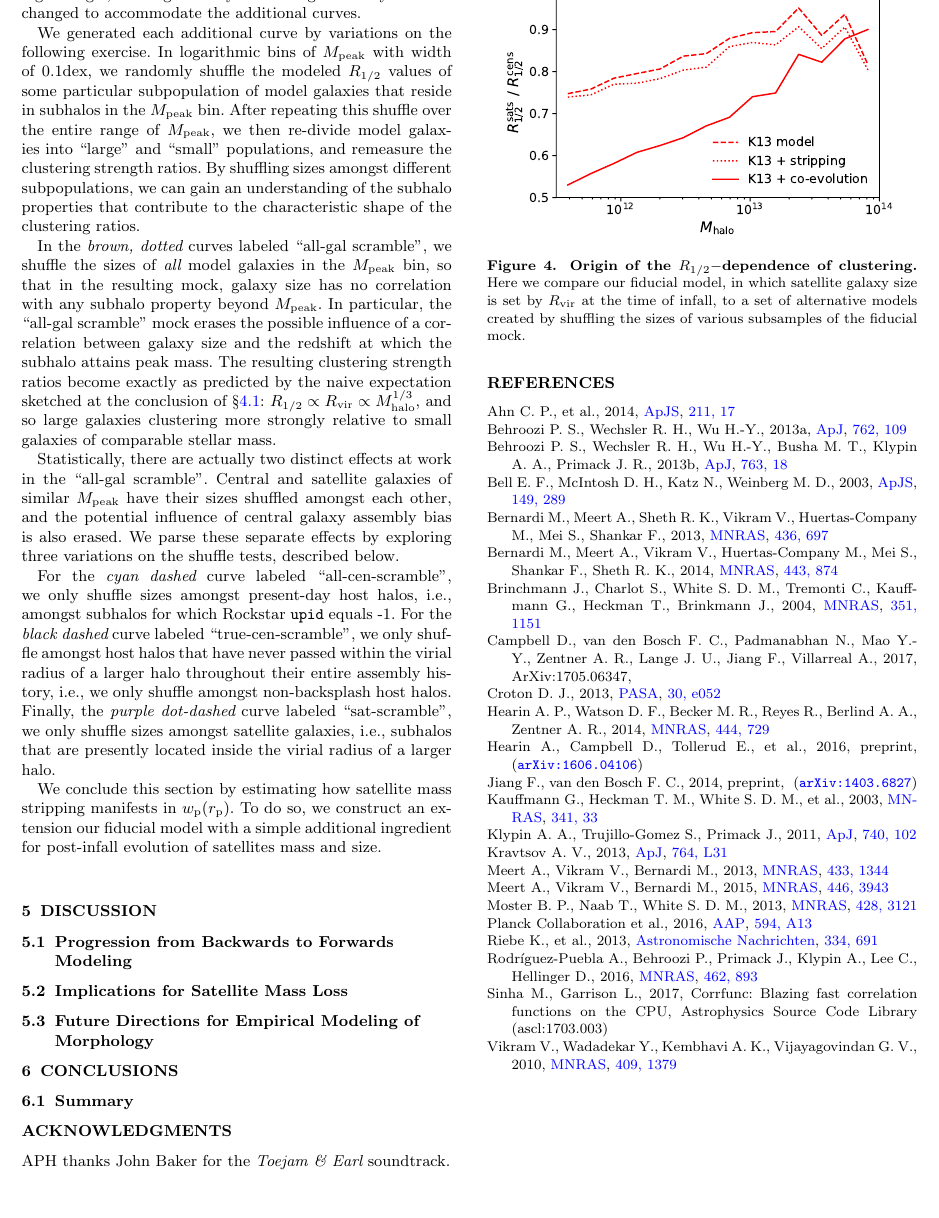
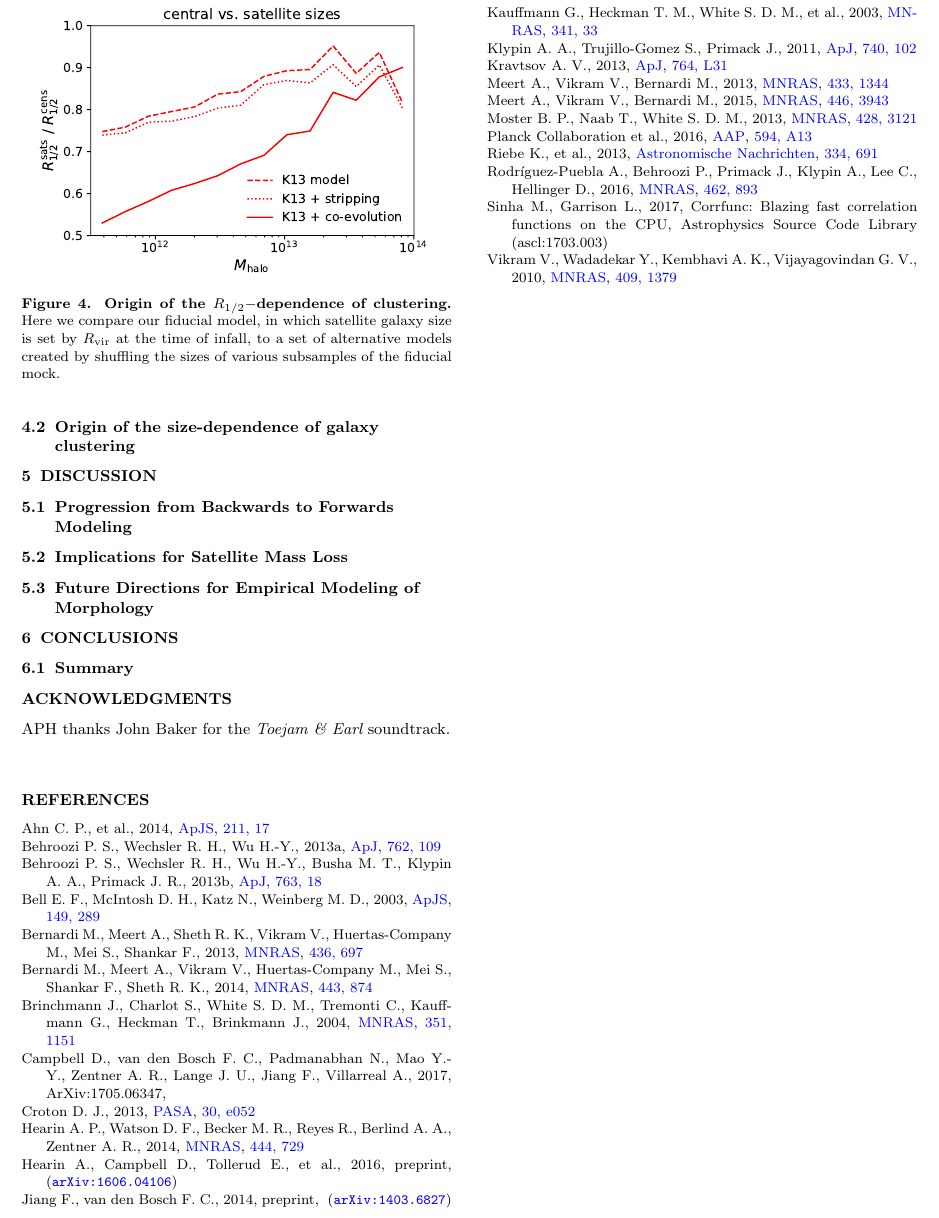
Before and after one commit to aphearin/galsize_models, a LaTeX paper (paper/galsize_paper.tex): part of page 4 of 4, cut at the place of the change, the shorter picture padded with empty space. Compiled offline with pdfLaTeX; an older LaTeX class or package is replaced by its successor; a missing bibliography style is replaced by a similar one.

Commit message:
Commented out obsolete shuffle test discussions

```diff
--- a/paper/galsize_paper.tex
+++ b/paper/galsize_paper.tex
@@ -221,22 +220,22 @@ The salient feature of the clustering ratio measurements is that they are negati
 \end{figure}
 %-----------------------------------------------------------------------------------------------------
 
-We can understand the origin of the shape of the clustering strength ratios shown in Figure~\ref{fig:clustering_ratio_upshot} through a series of straightforward ``shuffle tests". The points with error bars and solid curves in each panel of Fig.\ref{fig:shuffle} are identical to those appearing in Fig.\ref{fig:clustering_ratio_upshot}, although the dynamic range of the y-axis has changed to accommodate the additional curves.
+%We can understand the origin of the shape of the clustering strength ratios shown in Figure~\ref{fig:clustering_ratio_upshot} through a series of straightforward ``shuffle tests". The points with error bars and solid curves in each panel of Fig.\ref{fig:shuffle} are identical to those appearing in Fig.\ref{fig:clustering_ratio_upshot}, although the dynamic range of the y-axis has changed to accommodate the additional curves.
 
-We generated each additional curve by variations on the following exercise. In logarithmic bins of $\mpeak$ with width of $0.1$dex, we randomly shuffle the modeled $\rhalf$ values of some particular subpopulation of model galaxies that reside in subhalos in the $\mpeak$ bin. After repeating this shuffle over the entire range of $\mpeak,$ we then re-divide model galaxies into ``large" and ``small" populations, and remeasure the clustering strength ratios. By shuffling sizes amongst different subpopulations, we can gain an understanding of the subhalo properties that contribute to the characteristic shape of the clustering ratios.
+%We generated each additional curve by variations on the following exercise. In logarithmic bins of $\mpeak$ with width of $0.1$dex, we randomly shuffle the modeled $\rhalf$ values of some particular subpopulation of model galaxies that reside in subhalos in the $\mpeak$ bin. After repeating this shuffle over the entire range of $\mpeak,$ we then re-divide model galaxies into ``large" and ``small" populations, and remeasure the clustering strength ratios. By shuffling sizes amongst different subpopulations, we can gain an understanding of the subhalo properties that contribute to the characteristic shape of the clustering ratios.
 
-In the {\em brown, dotted} curves labeled ``all-gal scramble", we shuffle the sizes of {\em all} model galaxies in the $\mpeak$ bin, so that in the resulting mock, galaxy size has no correlation with any subhalo property beyond $\mpeak.$ In particular, the ``all-gal scramble" mock erases the possible influence of a correlation between galaxy size and the redshift at which the subhalo attains peak mass. The resulting clustering strength ratios become exactly as predicted by the naive expectation sketched at the conclusion of \S\ref{subsec:predictions}: $\rhalf\propto\rvir\propto\mhalo^{1/3},$ and so large galaxies clustering more strongly relative to small galaxies of comparable stellar mass.
+%In the {\em brown, dotted} curves labeled ``all-gal scramble", we shuffle the sizes of {\em all} model galaxies in the $\mpeak$ bin, so that in the resulting mock, galaxy size has no correlation with any subhalo property beyond $\mpeak.$ In particular, the ``all-gal scramble" mock erases the possible influence of a correlation between galaxy size and the redshift at which the subhalo attains peak mass. The resulting clustering strength ratios become exactly as predicted by the naive expectation sketched at the conclusion of \S\ref{subsec:predictions}: $\rhalf\propto\rvir\propto\mhalo^{1/3},$ and so large galaxies clustering more strongly relative to small galaxies of comparable stellar mass.
 
-Statistically, there are actually two distinct effects at work in the ``all-gal scramble".  Central and satellite galaxies of similar $\mpeak$ have their sizes shuffled amongst each other, and the potential influence of central galaxy assembly bias is also erased. We parse these separate effects by exploring three variations on the shuffle tests, described below.
+%Statistically, there are actually two distinct effects at work in the ``all-gal scramble".  Central and satellite galaxies of similar $\mpeak$ have their sizes shuffled amongst each other, and the potential influence of central galaxy assembly bias is also erased. We parse these separate effects by exploring three variations on the shuffle tests, described below.
 
-For the {\em cyan dashed} curve labeled ``all-cen-scramble", we only shuffle sizes amongst present-day host halos, i.e., amongst subhalos for which Rockstar {\tt upid} equals -1. For the {\em black dashed} curve labeled ``true-cen-scramble", we only shuffle amongst host halos that have never passed within the virial radius of a larger halo throughout their entire assembly history, i.e., we only shuffle amongst non-backsplash host halos. Finally, the {\em purple dot-dashed} curve labeled ``sat-scramble", we only shuffle sizes amongst satellite galaxies, i.e., subhalos that are presently located inside the virial radius of a larger halo.
+%For the {\em cyan dashed} curve labeled ``all-cen-scramble", we only shuffle sizes amongst present-day host halos, i.e., amongst subhalos for which Rockstar {\tt upid} equals -1. For the {\em black dashed} curve labeled ``true-cen-scramble", we only shuffle amongst host halos that have never passed within the virial radius of a larger halo throughout their entire assembly history, i.e., we only shuffle amongst non-backsplash host halos. Finally, the {\em purple dot-dashed} curve labeled ``sat-scramble", we only shuffle sizes amongst satellite galaxies, i.e., subhalos that are presently located inside the virial radius of a larger halo.
 
 % shown in Figure \ref{fig:shuffle}.
 
 
 %In light of this explanation, it is natural to ask whether this simple feature {\em alone} is all that is needed for any model of $\rhalf$ to achieve this level of success at predicting galaxy clustering on small and large scales. We address this question in \S~\ref{subsec:tests2} below, finding that the answer is no: the reasonably correct magnitude and scale-dependence of the clustering ratios predicted by our model is a non-trivial result that places tight constraints on the post-infall physics of satellite galaxies.
 
-We conclude this section by estimating how satellite mass stripping manifests in $\wproj(\rproj).$ To do so, we construct an extension our fiducial model with a simple additional ingredient for post-infall evolution of satellites mass and size.
+%We conclude this section by estimating how satellite mass stripping manifests in $\wproj(\rproj).$ To do so, we construct an extension our fiducial model with a simple additional ingredient for post-infall evolution of satellites mass and size.
 
 %In the fiducial model described in \S~\ref{sec:model}, recall that in the power law a scaling relations (Eq.~\ref{eq:fiducial_model}) the halo radius $\rvir$ used for satellite galaxies is taken to be the value at the time of infall. The simple interpretation of this assumption is that, in a statistical sense, the size of satellite galaxies is determined by its history as a central galaxy, and that post-infall physics leaves no distinct imprint on satellite $\rhalf.$
 
```
Also changed, not shown: paper/galsize_paper.pdf, paper/galsize_paper.tex (3 more changed lines).
